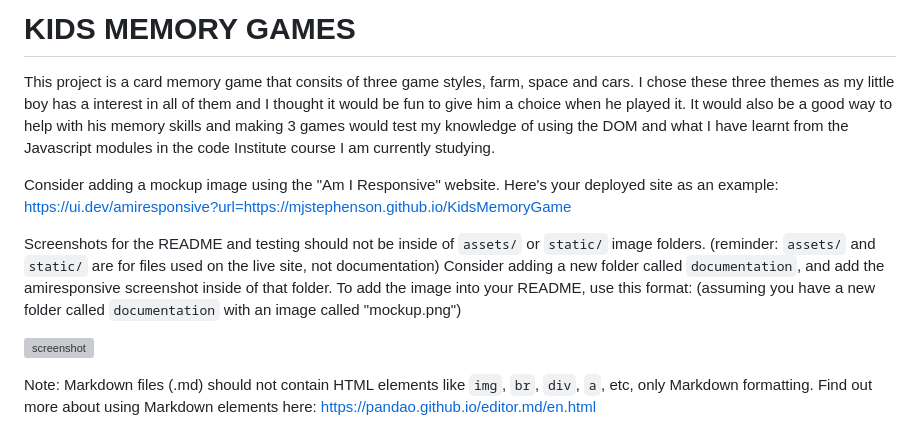
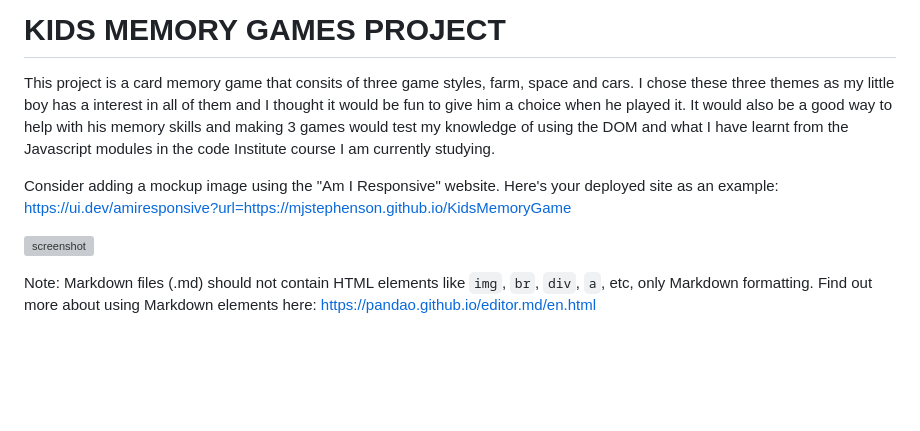
Before and after one commit to MJstephenson/FarmMemoryGame, a Markdown page: README.md, the part around the change printed below. Drawn GitHub-style; blank space fills up the shorter version; grey boxes are pictures that could not be loaded.

```diff
--- a/README.md
+++ b/README.md
@@ -1,16 +1,10 @@
-# KIDS MEMORY GAMES
+# KIDS MEMORY GAMES PROJECT
 
 This project is a card memory game that consits of three game styles, farm, space and cars. I chose these three themes as my little boy has a interest in all of them and I thought it would be fun to give him a choice when he played it. It would also be a good way to help with his memory skills and making 3 games would test my knowledge of using the DOM and what I have learnt from the Javascript modules in the code Institute course I am currently studying.
 
 Consider adding a mockup image using the "Am I Responsive" website.
 Here's your deployed site as an example:
 https://ui.dev/amiresponsive?url=https://mjstephenson.github.io/KidsMemoryGame
-
-Screenshots for the README and testing should not be inside of `assets/` or `static/` image folders.
-(reminder: `assets/` and `static/` are for files used on the live site, not documentation)
-Consider adding a new folder called `documentation`, and add the amiresponsive screenshot inside of that folder.
-To add the image into your README, use this format:
-(assuming you have a new folder called `documentation` with an image called "mockup.png")
 
 ![screenshot](documentation/mockup.png)
 
```
Also changed, not shown: other parts of README.md (+21 -29 lines).
